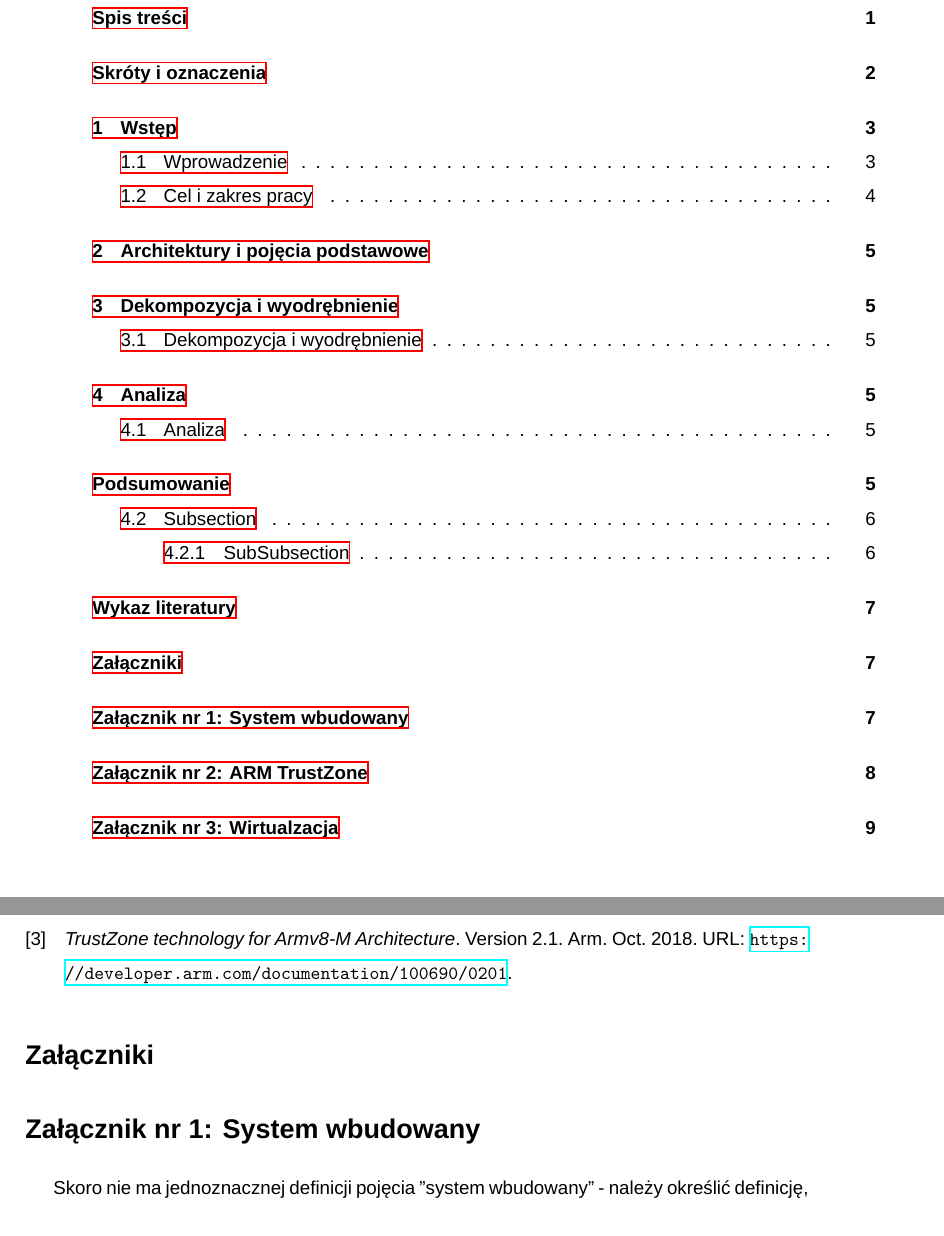
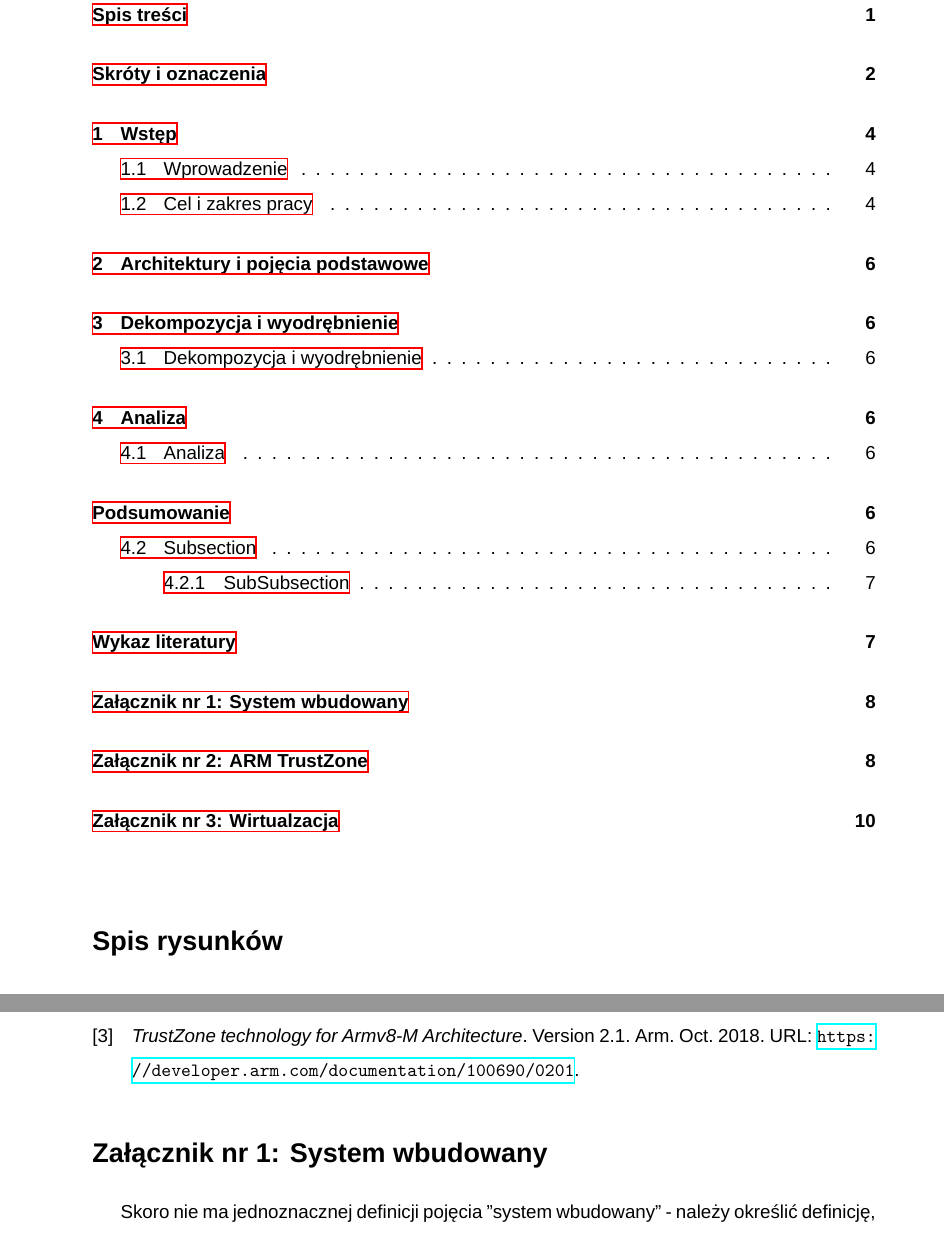
Before and after one commit to DaniilKl/GraduateWork, a LaTeX thesis (Docs/Thesis/main.tex): two parts of pages 3 and 8 of 10 before the commit and two parts of pages 3 and 9 of 11 after it, joined at a grey line, cut so that both start at the same text. Compiled offline with XeLaTeX; a missing font is replaced by an installed copy or a similar font.

Commit message:
main.tex: add listoffigures, fix zalaczniki listofcontents entry
Signed-off-by: Daniil Klimuk <danik.klimuk13@gmail.com>

```diff
--- a/Docs/Thesis/main.tex
+++ b/Docs/Thesis/main.tex
@@ -26,6 +26,9 @@
 \addcontentsline{toc}{section}{Spis treści}
 \tableofcontents
 %End of the Table of content.
+
+% List of figures:
+\listoffigures
 
 %List of symbols and abbreviations:
 % TODO: ekcja "Skróty i oznaczenia" nie jest dodawana automatycznie do spisu treści, trzeba ją dodawać ręczenie. Ale przy ręcznym dodawaniu, spis treści nie wskazuje prawidłowo na początek sekcji, tylko na początek strony gzdie ta sekcja się znajduje.
@@ -63,6 +66,5 @@
 %End of the bibliography section.
 
 %Appendices:
-\addcontentsline{toc}{section}{Załączniki}
-\section*{Załączniki}
+\subfile{Sections/Appendices}
 
```
Also changed, not shown: Docs/Thesis/main.tex (1 more changed lines).
